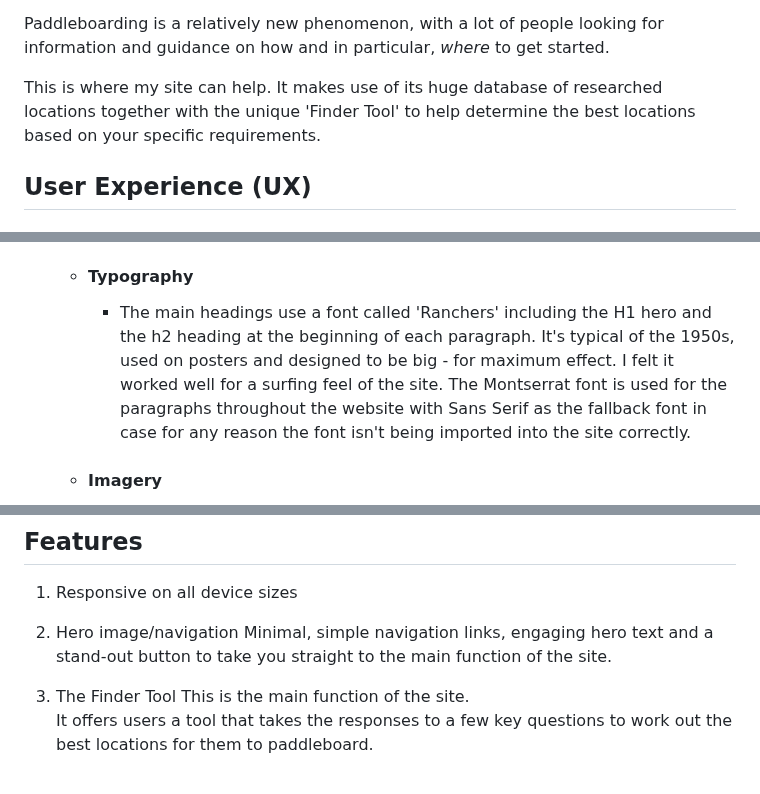
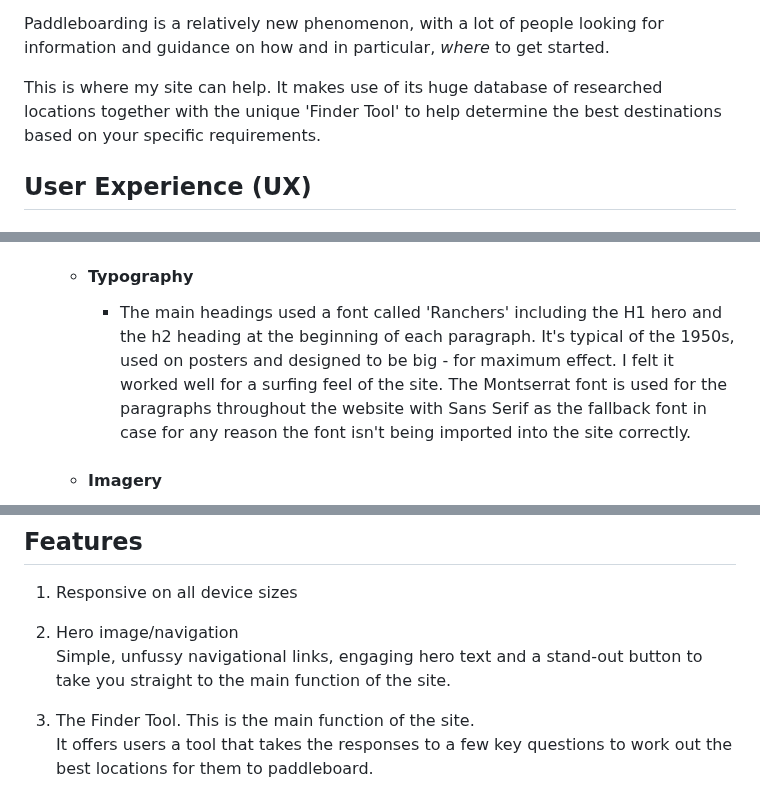
Before and after one commit to nddpj00/sup-sup-away, a Markdown page: README.md, 3 parts joined by grey strips. Drawn GitHub-style.

```diff
--- a/README.md
+++ b/README.md
@@ -6,7 +6,7 @@
 
 Paddleboarding is a relatively new phenomenon, with a lot of people looking for information and guidance on how and in particular, *where* to get started.
 
-This is where my site can help.  It makes use of its huge database of researched locations together with the unique 'Finder Tool' to help determine the best locations based on your specific requirements.
+This is where my site can help.  It makes use of its huge database of researched locations together with the unique 'Finder Tool' to help determine the best destinations based on your specific requirements.
 
 ## User Experience (UX)
 
@@ -33,7 +33,7 @@ This is where my site can help.  It makes use of its huge database of researched
     -   #### Colour Scheme
         -   The main background is off-white #f3f0ef. The finder tool includes orange for the buttons and some backgrounds hsl(27, 88%, 66%);. Otherwise, the majority of the remainder is made up of photography.
     -   #### Typography
-        -   The main headings use a font called 'Ranchers' including the H1 hero and the h2 heading at the beginning of each paragraph. It's typical of the 1950s, used on posters and designed to be big - for maximum effect. I felt it worked well for a surfing feel of the site. The Montserrat font is used for the paragraphs throughout the website with Sans Serif as the fallback font in case for any reason the font isn't being imported into the site correctly.
+        -   The main headings used a font called 'Ranchers' including the H1 hero and the h2 heading at the beginning of each paragraph. It's typical of the 1950s, used on posters and designed to be big - for maximum effect. I felt it worked well for a surfing feel of the site. The Montserrat font is used for the paragraphs throughout the website with Sans Serif as the fallback font in case for any reason the font isn't being imported into the site correctly.
     -   #### Imagery
         -   I chose photographs that either had a sepia, vintage tone about them or had scenes of attractive landscapes. This was to give the site an overall style that links in with the font and compliments the overall retro, surf style.
 
@@ -53,10 +53,10 @@ This is where my site can help.  It makes use of its huge database of researched
 1. Responsive on all device sizes
 
 2. Hero image/navigation
-   Minimal, simple navigation links, engaging hero text and a stand-out button to take you straight to the main function of the site.
+   Simple, unfussy navigational links, engaging hero text and a stand-out button to take you straight to the main function of the site.
 
 
-3. The Finder Tool
+3. The Finder Tool.
    This is the main function of the site.
    It offers users a tool that takes the responses to a few key questions to work out the best locations for them to paddleboard.
 
```
